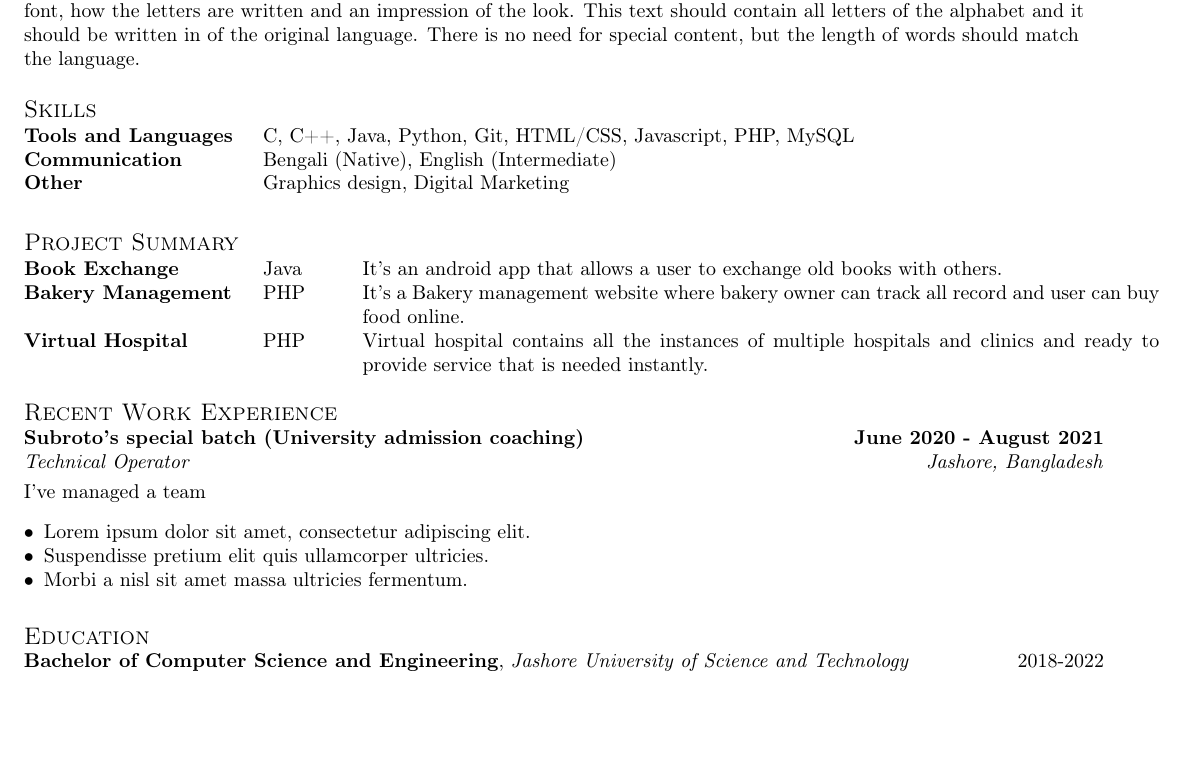
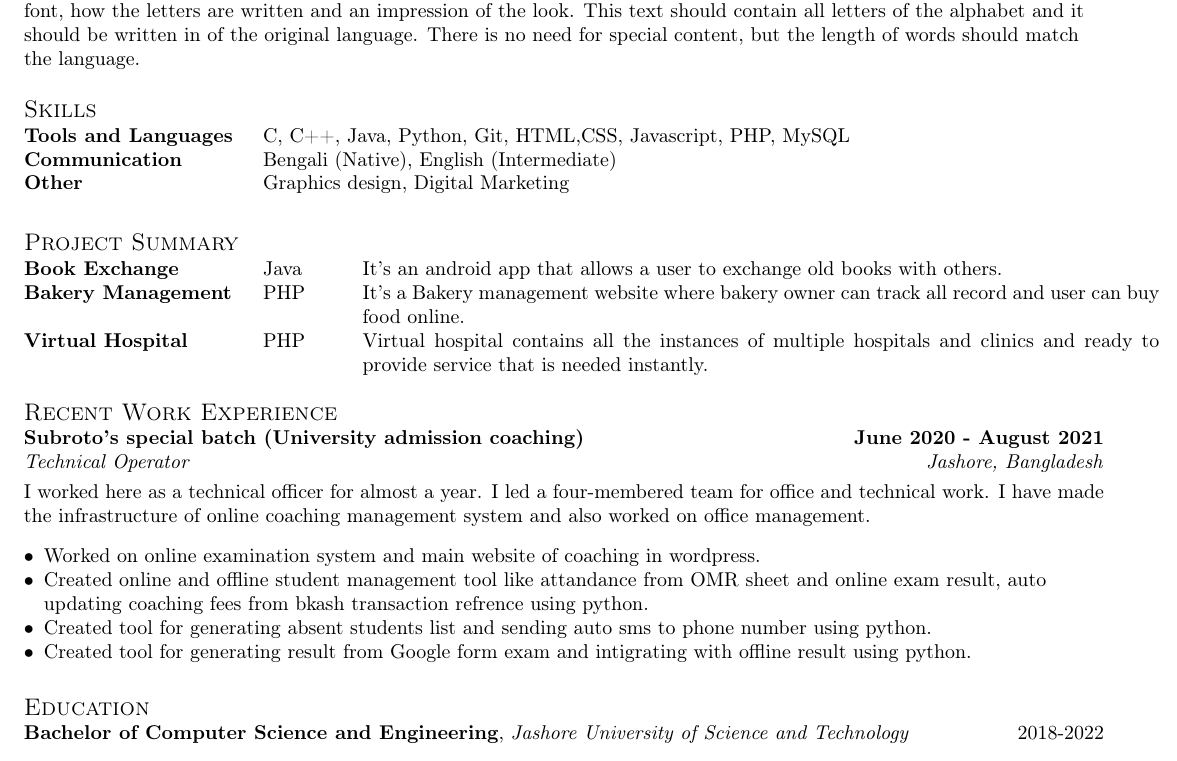
Before and after one commit to omarfarukpial/resumeLatex, a LaTeX CV (resume.tex, which reads sections/experience.tex, sections/skills.tex): part of the page, cut so that both start at the same text, the shorter picture padded with empty space. Compiled offline with pdfLaTeX.

Commit message:
Experience and more updates

```diff
--- a/sections/experience.tex
+++ b/sections/experience.tex
@@ -11,11 +11,12 @@
 \subsection{{Subroto's special batch (University admission coaching) \hfill June 2020 - August 2021}}
 \subtext{Technical Operator \hfill Jashore, Bangladesh}
 \vspace*{3pt}
-I've managed a team
+I worked here as a technical officer for almost a year. I led a four-membered team for office and technical work. I have made the infrastructure of online coaching management system and also worked on office management.
 \begin{zitemize}
-\item Lorem ipsum dolor sit amet, consectetur adipiscing elit.
-\item Suspendisse pretium elit quis ullamcorper ultricies.
-\item Morbi a nisl sit amet massa ultricies fermentum.
+\item Worked on online examination system and main website of coaching in wordpress.
+\item Created online and offline student management tool like attandance from OMR sheet and online exam result,  auto updating coaching fees from bkash transaction refrence using python.
+\item Created tool for generating absent students list and sending auto sms to phone number using python.
+\item Created tool for generating result from Google form exam and intigrating with offline result using python.
 \end{zitemize}
 
 
--- a/sections/skills.tex
+++ b/sections/skills.tex
@@ -1,7 +1,7 @@
 \documentclass[a4paper, 12pt]{article}
 \begin{document}
 \begin{tabular}{p{11em} p{1em} p{43em}}
-\skills{Tools and Languages} & &    C, C++, Java, Python, Git, HTML/CSS, Javascript, PHP, MySQL \\
+\skills{Tools and Languages} & &    C, C++, Java, Python, Git, HTML,CSS, Javascript, PHP, MySQL \\
 \skills{Communication} & &          Bengali (Native), English (Intermediate) \\
 \skills{Other} & & Graphics design, Digital Marketing  \\
 \end{tabular}
```
Also changed, not shown: resume.pdf, 1 other file.
